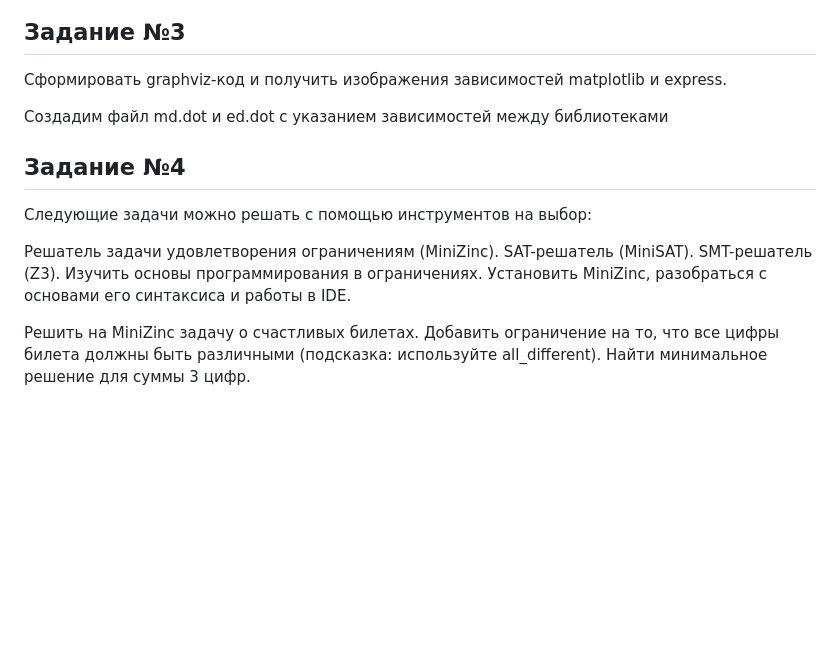
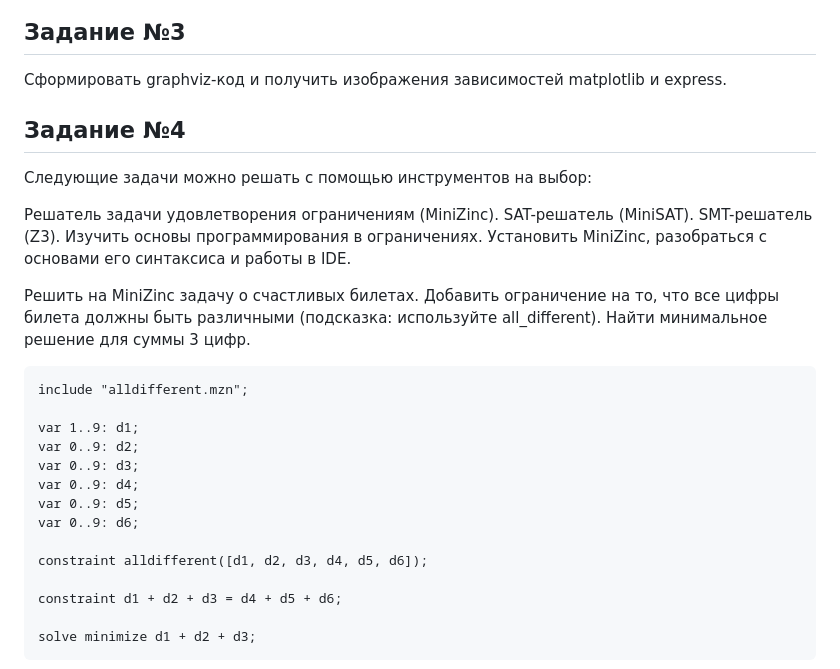
Before and after one commit to AndreyKuz911/Minkov-Andrey-IKBO-62-23, a Markdown page: Практическая работа №2.md, the part around the change printed below. Drawn GitHub-style; blank space fills up the shorter version.

````diff
--- a/Практическая работа №2.md
+++ b/Практическая работа №2.md
@@ -20,7 +20,6 @@ pip show matplotlib
 
 Сформировать graphviz-код и получить изображения зависимостей matplotlib и express.
 
-Создадим файл md.dot и ed.dot с указанием зависимостей между библиотеками
 
 ## Задание №4
 
@@ -33,3 +32,20 @@ SMT-решатель (Z3).
 
 Решить на MiniZinc задачу о счастливых билетах. Добавить ограничение на то, что все цифры билета должны быть различными (подсказка: используйте all_different). Найти минимальное решение для суммы 3 цифр.
 
+```
+include "alldifferent.mzn";
+
+var 1..9: d1;
+var 0..9: d2;
+var 0..9: d3;
+var 0..9: d4;
+var 0..9: d5;
+var 0..9: d6;
+
+constraint alldifferent([d1, d2, d3, d4, d5, d6]);
+
+constraint d1 + d2 + d3 = d4 + d5 + d6;
+
+solve minimize d1 + d2 + d3;
+```
+
````
Also changed, not shown: other parts of Практическая работа №2.md (+66 -0 lines).
